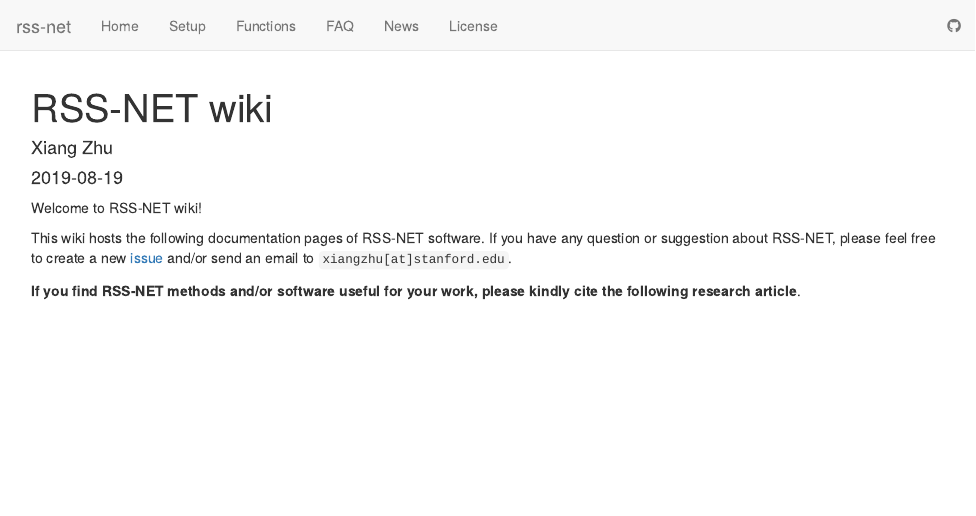
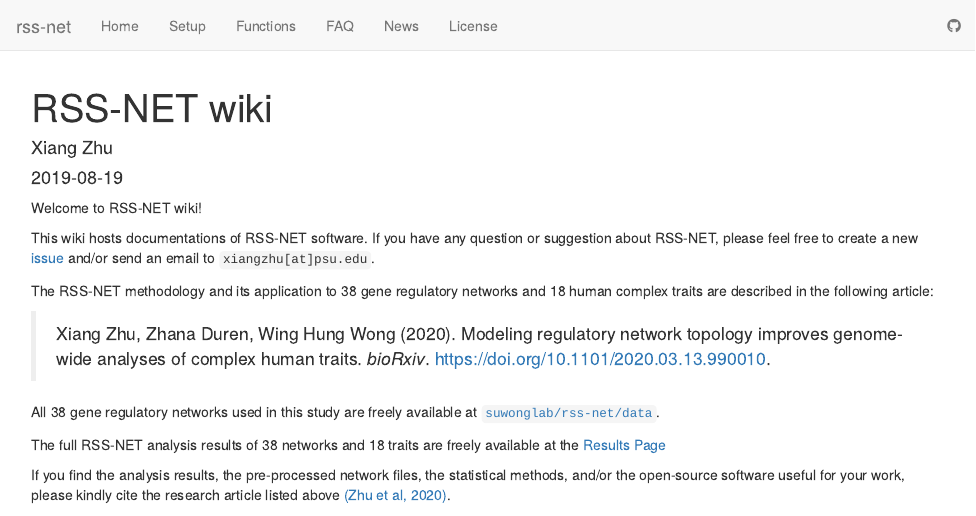
Before and after one commit to SUwonglab/rss-net, an R Markdown document (rmd/index.Rmd): the page in a window 1100 px wide, from its top. Rendered offline with R 4.5, knitr and Pandoc, with nearby package versions; drawn as R Markdown's standard HTML page in place of the format the file asks for.

Commit message:
wflow_publish("rmd/index.Rmd")

```diff
--- a/rmd/index.Rmd
+++ b/rmd/index.Rmd
@@ -10,19 +10,33 @@ editor_options:
   chunk_output_type: console
 ---
 
+[(Zhu et al, 2020)]: https://doi.org/10.1101/2020.03.13.990010
+[Zhu et al (2020)]: https://doi.org/10.1101/2020.03.13.990010
+
 Welcome to RSS-NET wiki!
 
-This wiki hosts the following documentation pages of RSS-NET software.
+This wiki hosts documentations of RSS-NET software.
 If you have any question or suggestion about RSS-NET,
-please feel free to create a new [issue](https://github.com/SUwonglab/rss-net/issues)
-and/or send an email to `xiangzhu[at]stanford.edu`.
+please feel free to create a new
+[issue](https://github.com/SUwonglab/rss-net/issues)
+and/or send an email to `xiangzhu[at]psu.edu`.
 
-**If you find RSS-NET methods and/or software useful for your work,
-please kindly cite the following research article**.
+The RSS-NET methodology and its application to 38 gene regulatory networks
+and 18 human complex traits are described in the following article:
 
 > Xiang Zhu, Zhana Duren, Wing Hung Wong (2020).
 > Modeling regulatory network topology improves genome-wide analyses of complex human traits.
 > *bioRxiv*. <https://doi.org/10.1101/2020.03.13.990010>.
+
+All 38 gene regulatory networks used in this study are freely available at
+[`suwonglab/rss-net/data`](https://github.com/SUwonglab/rss-net/tree/master/data).
+
+The full RSS-NET analysis results of 38 networks and 18 traits are freely
+available at the [Results Page](https://suwonglab.github.io/rss-net/results.html)
+
+If you find the analysis results, the pre-processed network files,
+the statistical methods, and/or the open-source software useful for your work,
+please kindly cite the research article listed above [(Zhu et al, 2020)][].
 
 ## <img src="https://static.thenounproject.com/png/506997-200.png" width="48"/> [Installation](setup.html)
 
```
Also changed, not shown: rmd/index.Rmd (11 more changed lines).
